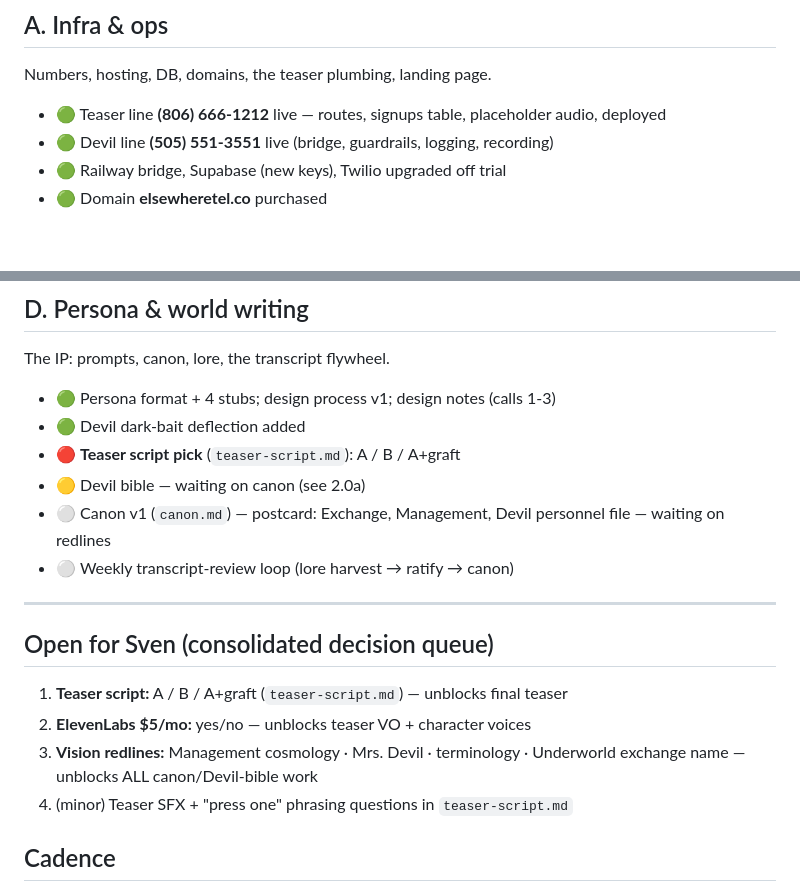
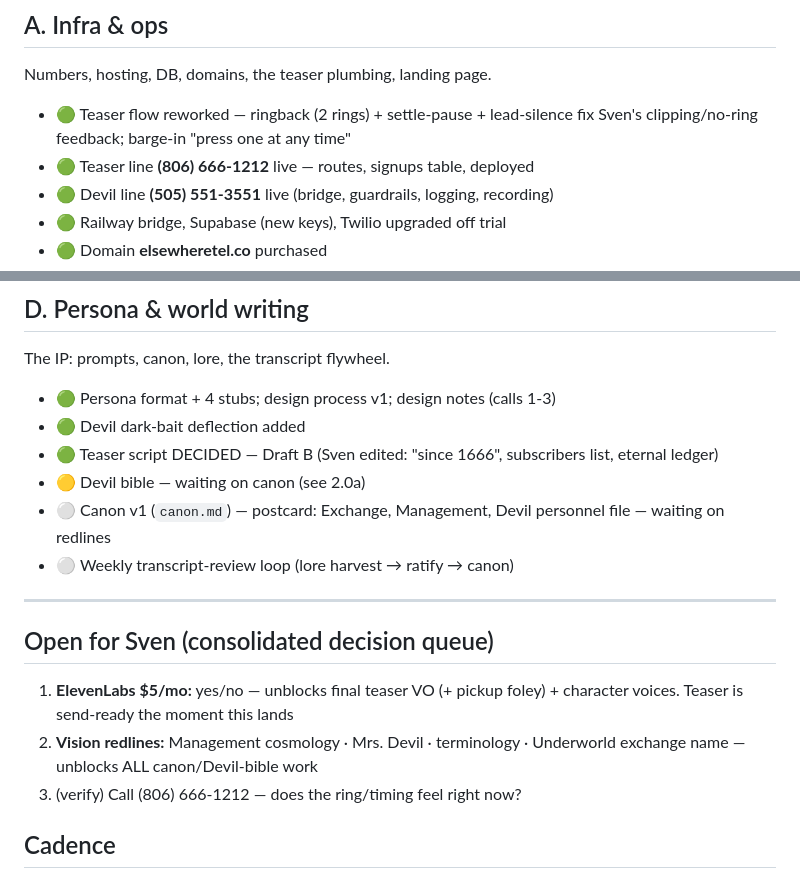
Before and after one commit to iamsvenh/ElsewhereTelCo, a Markdown page: docs/tracker.md, 2 parts joined by grey strips. Rendered like a GitHub page; blank space fills up the shorter version.

Commit message:
docs: enforce tracker-current convention; bring tracker up to date
- CLAUDE.md: keeping docs/tracker.md current is non-optional, same
  change set as the work
- tracker: teaser flow reworked + script decided; decision queue
  trimmed to ElevenLabs + vision redlines

Co-Authored-By: Claude Opus 4.8 (1M context) <noreply@anthropic.com>

```diff
--- a/docs/tracker.md
+++ b/docs/tracker.md
@@ -9,7 +9,8 @@ The working board until we move to a real ticketing system. Updated as things mo
 ## A. Infra & ops
 Numbers, hosting, DB, domains, the teaser plumbing, landing page.
 
-- 🟢 Teaser line **(806) 666-1212** live — routes, signups table, placeholder audio, deployed
+- 🟢 Teaser flow reworked — ringback (2 rings) + settle-pause + lead-silence fix Sven's clipping/no-ring feedback; barge-in "press one at any time"
+- 🟢 Teaser line **(806) 666-1212** live — routes, signups table, deployed
 - 🟢 Devil line **(505) 551-3551** live (bridge, guardrails, logging, recording)
 - 🟢 Railway bridge, Supabase (new keys), Twilio upgraded off trial
 - 🟢 Domain **elsewheretel.co** purchased
@@ -41,7 +42,7 @@ The IP: prompts, canon, lore, the transcript flywheel.
 
 - 🟢 Persona format + 4 stubs; design process v1; design notes (calls 1-3)
 - 🟢 Devil dark-bait deflection added
-- 🔴 **Teaser script pick** (`teaser-script.md`): A / B / A+graft
+- 🟢 Teaser script DECIDED — Draft B (Sven edited: "since 1666", subscribers list, eternal ledger)
 - 🟡 Devil bible — waiting on canon (see 2.0a)
 - ⚪ Canon v1 (`canon.md`) — postcard: Exchange, Management, Devil personnel file — waiting on redlines
 - ⚪ Weekly transcript-review loop (lore harvest → ratify → canon)
@@ -49,10 +50,9 @@ The IP: prompts, canon, lore, the transcript flywheel.
 ---
 
 ## Open for Sven (consolidated decision queue)
-1. **Teaser script:** A / B / A+graft (`teaser-script.md`) — unblocks final teaser
-2. **ElevenLabs \$5/mo:** yes/no — unblocks teaser VO + character voices
-3. **Vision redlines:** Management cosmology · Mrs. Devil · terminology · Underworld exchange name — unblocks ALL canon/Devil-bible work
-4. (minor) Teaser SFX + "press one" phrasing questions in `teaser-script.md`
+1. **ElevenLabs \$5/mo:** yes/no — unblocks final teaser VO (+ pickup foley) + character voices. Teaser is send-ready the moment this lands
+2. **Vision redlines:** Management cosmology · Mrs. Devil · terminology · Underworld exchange name — unblocks ALL canon/Devil-bible work
+3. (verify) Call (806) 666-1212 — does the ring/timing feel right now?
 
 ## Cadence
 Commit per change set; push in intervals; this tracker updated each working session. Real hygiene (branches/CI/PRs) when we exit prototype phase.
```
Also changed, not shown: CLAUDE.md (+1 -0 lines).
